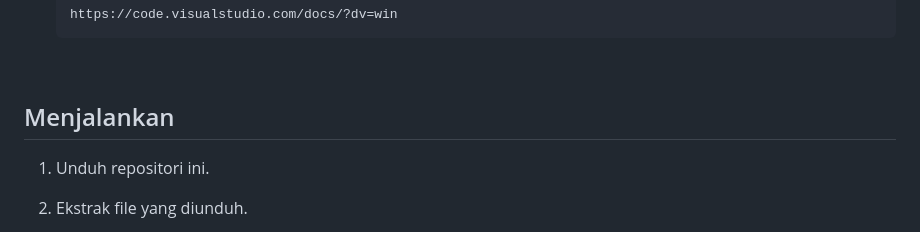
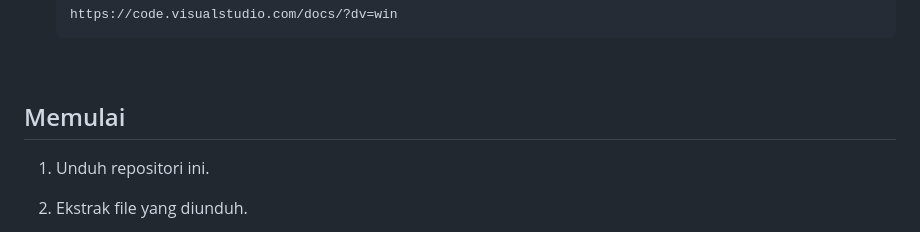
Before and after one commit to dcmwijaya/Bookshelf-Apps, a Markdown page: BACA.md, the part around the change. GitHub-like rendering.

````diff
--- a/BACA.md
+++ b/BACA.md
@@ -35,7 +35,7 @@ Belajar Pengembangan Web Front End untuk Pemula.
 
 <br>
 
-## Menjalankan
+## Memulai
 1. Unduh repositori ini.<br>
 2. Ekstrak file yang diunduh.<br>
 3. Pindahkan direktori ``` Bookshelf-Apps ``` ke dalam direktori ``` htdocs ```, yang rinciannya dapat Anda lihat sebagai berikut: ``` C:\xampp\htdocs ```.<br>
````
